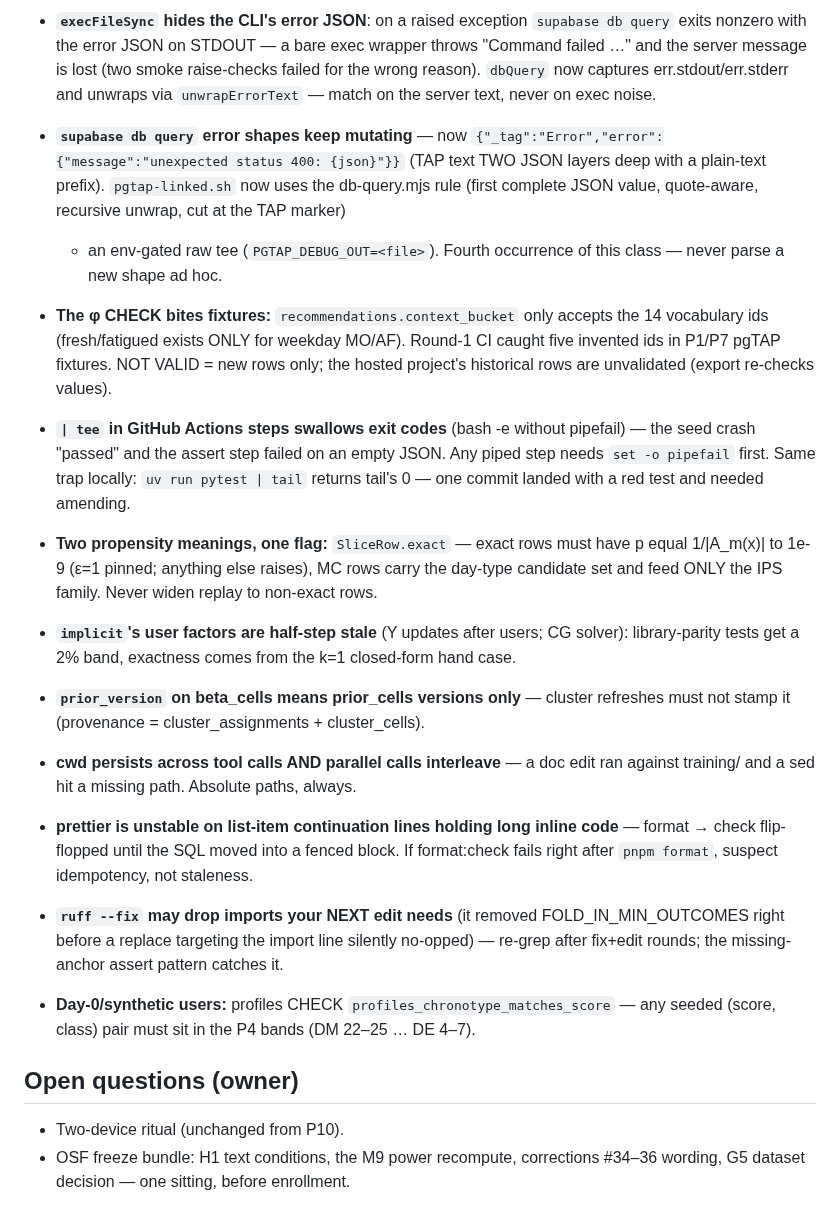
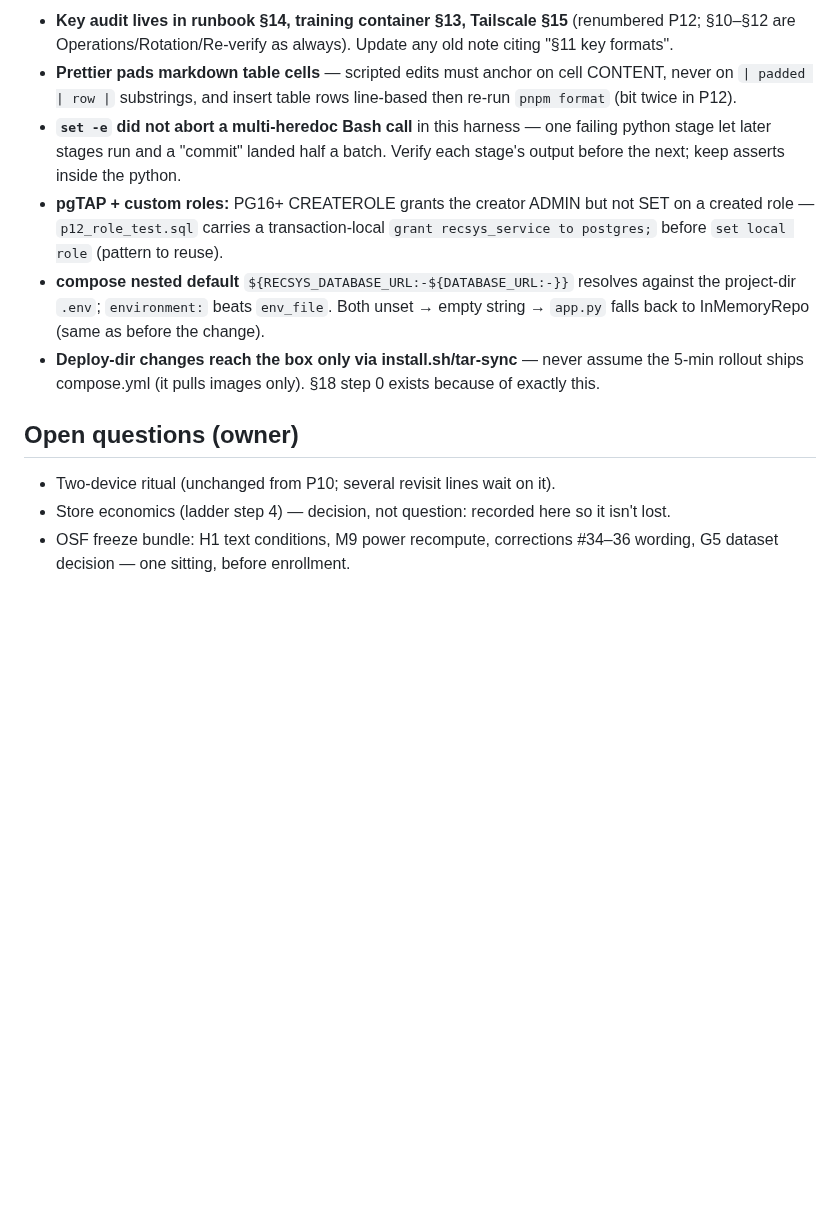
Before and after one commit to IKala4I/magister_work, a Markdown page: docs/HANDOFF.md, the part around one of its changes. Drawn GitHub-style; blank space fills up the shorter version.

```diff
--- a/docs/HANDOFF.md
+++ b/docs/HANDOFF.md
@@ -131,42 +74,25 @@ latent mismatch found and fixed (the P7 sweep's Bearer header — migration abov
-- **`execFileSync` hides the CLI's error JSON**: on a raised exception `supabase db query`
-  exits nonzero with the error JSON on STDOUT — a bare exec wrapper throws "Command
-  failed …" and the server message is lost (two smoke raise-checks failed for the wrong
-  reason). `dbQuery` now captures err.stdout/err.stderr and unwraps via
-  `unwrapErrorText` — match on the server text, never on exec noise.
-- **`supabase db query` error shapes keep mutating** — now
-  `{"_tag":"Error","error":{"message":"unexpected status 400: {json}"}}` (TAP text TWO
-  JSON layers deep with a plain-text prefix). `pgtap-linked.sh` now uses the db-query.mjs
-  rule (first complete JSON value, quote-aware, recursive unwrap, cut at the TAP marker)
-  - an env-gated raw tee (`PGTAP_DEBUG_OUT=<file>`). Fourth occurrence of this class —
-    never parse a new shape ad hoc.
-- **The φ CHECK bites fixtures:** `recommendations.context_bucket` only accepts the 14
-  vocabulary ids (fresh/fatigued exists ONLY for weekday MO/AF). Round-1 CI caught five
-  invented ids in P1/P7 pgTAP fixtures. NOT VALID = new rows only; the hosted project's
-  historical rows are unvalidated (export re-checks values).
-- **`| tee` in GitHub Actions steps swallows exit codes** (bash -e without pipefail) —
-  the seed crash "passed" and the assert step failed on an empty JSON. Any piped step
-  needs `set -o pipefail` first. Same trap locally: `uv run pytest | tail` returns tail's
-  0 — one commit landed with a red test and needed amending.
-- **Two propensity meanings, one flag:** `SliceRow.exact` — exact rows must have p equal
-  1/|A_m(x)| to 1e-9 (ε=1 pinned; anything else raises), MC rows carry the day-type
-  candidate set and feed ONLY the IPS family. Never widen replay to non-exact rows.
-- **`implicit`'s user factors are half-step stale** (Y updates after users; CG solver):
-  library-parity tests get a 2% band, exactness comes from the k=1 closed-form hand case.
-- **`prior_version` on beta_cells means prior_cells versions only** — cluster refreshes
-  must not stamp it (provenance = cluster_assignments + cluster_cells).
-- **cwd persists across tool calls AND parallel calls interleave** — a doc edit ran
-  against training/ and a sed hit a missing path. Absolute paths, always.
-- **prettier is unstable on list-item continuation lines holding long inline code** —
-  format → check flip-flopped until the SQL moved into a fenced block. If format:check
-  fails right after `pnpm format`, suspect idempotency, not staleness.
-- **`ruff --fix` may drop imports your NEXT edit needs** (it removed FOLD_IN_MIN_OUTCOMES
-  right before a replace targeting the import line silently no-opped) — re-grep after
-  fix+edit rounds; the missing-anchor assert pattern catches it.
-- **Day-0/synthetic users:** profiles CHECK `profiles_chronotype_matches_score` — any
-  seeded (score, class) pair must sit in the P4 bands (DM 22–25 … DE 4–7).
+- **Key audit lives in runbook §14, training container §13, Tailscale §15** (renumbered
+  P12; §10–§12 are Operations/Rotation/Re-verify as always). Update any old note citing
+  "§11 key formats".
+- **Prettier pads markdown table cells** — scripted edits must anchor on cell CONTENT,
+  never on `| padded | row |` substrings, and insert table rows line-based then re-run
+  `pnpm format` (bit twice in P12).
+- **`set -e` did not abort a multi-heredoc Bash call** in this harness — one failing
+  python stage let later stages run and a "commit" landed half a batch. Verify each
+  stage's output before the next; keep asserts inside the python.
+- **pgTAP + custom roles:** PG16+ CREATEROLE grants the creator ADMIN but not SET on a
+  created role — `p12_role_test.sql` carries a transaction-local
+  `grant recsys_service to postgres;` before `set local role` (pattern to reuse).
+- **compose nested default** `${RECSYS_DATABASE_URL:-${DATABASE_URL:-}}` resolves against
+  the project-dir `.env`; `environment:` beats `env_file`. Both unset → empty string →
+  `app.py` falls back to InMemoryRepo (same as before the change).
+- **Deploy-dir changes reach the box only via install.sh/tar-sync** — never assume the
+  5-min rollout ships compose.yml (it pulls images only). §18 step 0 exists because of
+  exactly this.
 
 ## Open questions (owner)
 
-- Two-device ritual (unchanged from P10).
-- OSF freeze bundle: H1 text conditions, the M9 power recompute, corrections #34–36
-  wording, G5 dataset decision — one sitting, before enrollment.
+- Two-device ritual (unchanged from P10; several revisit lines wait on it).
+- Store economics (ladder step 4) — decision, not question: recorded here so it isn't lost.
+- OSF freeze bundle: H1 text conditions, M9 power recompute, corrections #34–36 wording,
+  G5 dataset decision — one sitting, before enrollment.
```
Also changed, not shown: other parts of docs/HANDOFF.md (+58 -115 lines).
